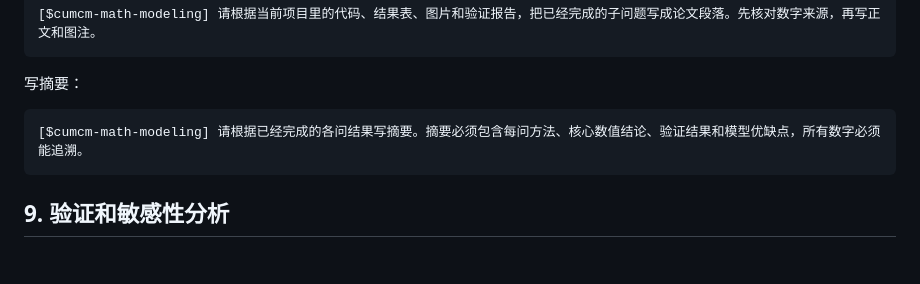
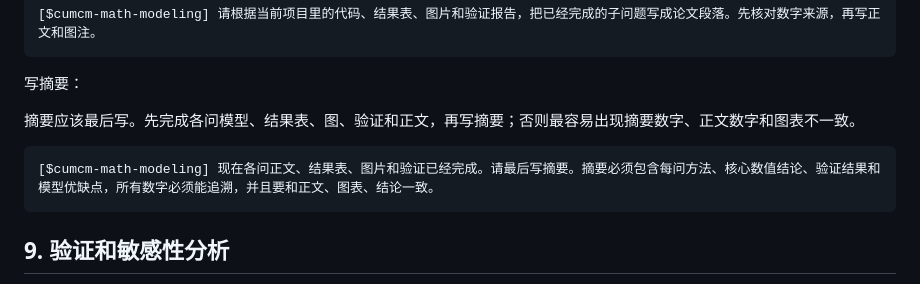
Before and after one commit to usst-yk/cumcm-math-modeling-codex-skill, a Markdown page: examples/README.md, the part around the change. GitHub-like rendering; blank space fills up the shorter version.

Commit message:
Clarify abstract writing order

````diff
--- a/examples/README.md
+++ b/examples/README.md
@@ -223,8 +223,10 @@ examples/single_question_minimal/
 
 写摘要：
 
+摘要应该最后写。先完成各问模型、结果表、图、验证和正文，再写摘要；否则最容易出现摘要数字、正文数字和图表不一致。
+
 ```text
-[$cumcm-math-modeling] 请根据已经完成的各问结果写摘要。摘要必须包含每问方法、核心数值结论、验证结果和模型优缺点，所有数字必须能追溯。
+[$cumcm-math-modeling] 现在各问正文、结果表、图片和验证已经完成。请最后写摘要。摘要必须包含每问方法、核心数值结论、验证结果和模型优缺点，所有数字必须能追溯，并且要和正文、图表、结论一致。
 ```
 
 ## 9. 验证和敏感性分析
````
